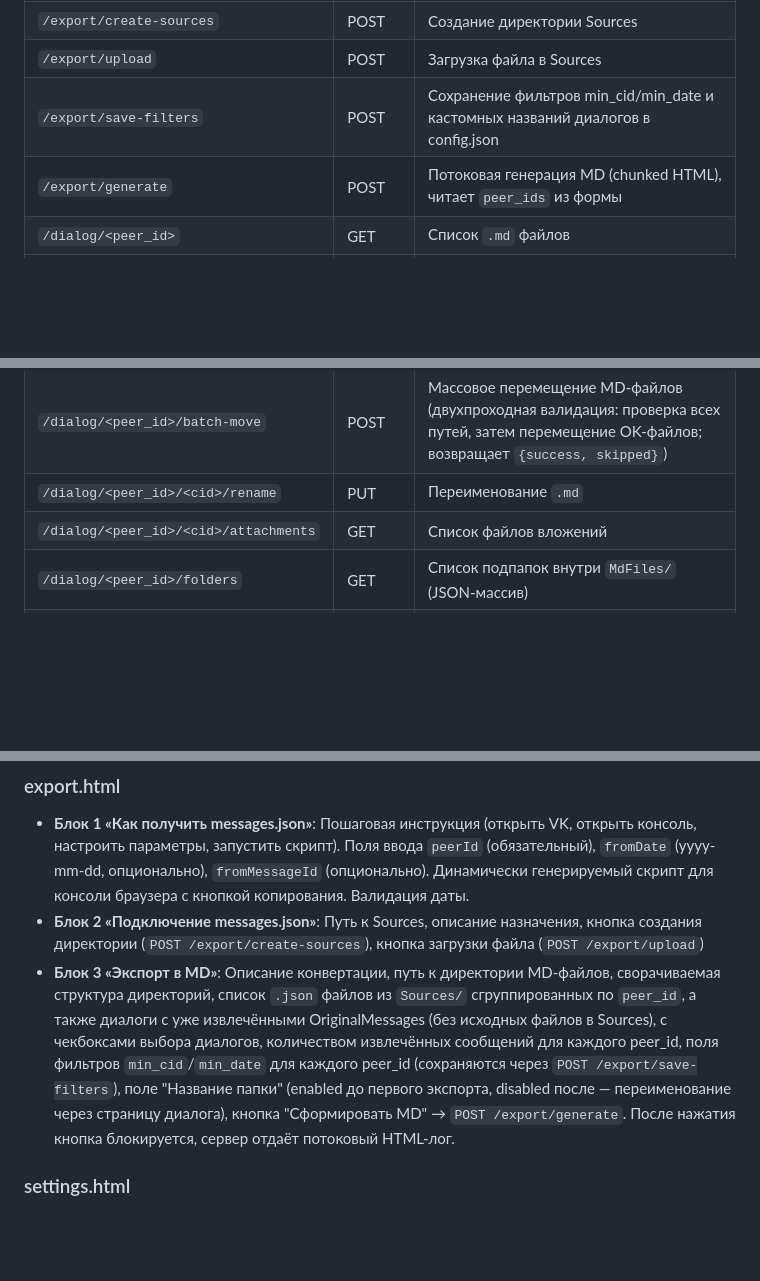
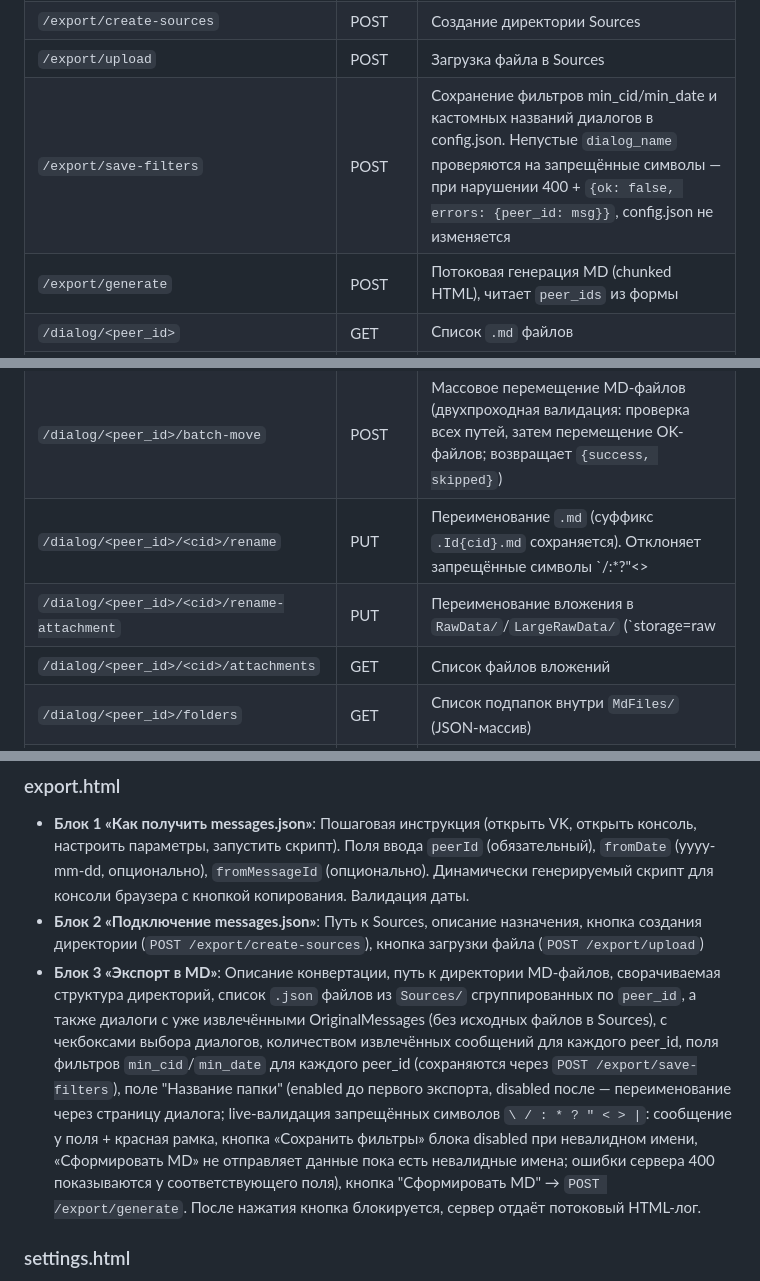
Before and after one commit to Alexshvd/vk-chat-backup-pro, a Markdown page: AGENTS.md, 3 parts joined by grey strips. GitHub-like rendering; blank space fills up the shorter version.

Commit message:
AiAgent auto-commit
- Обнови agents.md если нужно

```diff
--- a/AGENTS.md
+++ b/AGENTS.md
@@ -234,7 +234,7 @@ Step 4 resolves all attachments into typed DTOs and downloads photos/stickers/vi
 | `/export` | GET | Страница экспорта (список Sources по peer_id + диалоги с OriginalMessages без Sources, фильтры, кнопка генерации) |
 | `/export/create-sources` | POST | Создание директории Sources |
 | `/export/upload` | POST | Загрузка файла в Sources |
-| `/export/save-filters` | POST | Сохранение фильтров min_cid/min_date и кастомных названий диалогов в config.json |
+| `/export/save-filters` | POST | Сохранение фильтров min_cid/min_date и кастомных названий диалогов в config.json. Непустые `dialog_name` проверяются на запрещённые символы — при нарушении 400 + `{ok: false, errors: {peer_id: msg}}`, config.json не изменяется |
 | `/export/generate` | POST | Потоковая генерация MD (chunked HTML), читает `peer_ids` из формы |
 | `/dialog/<peer_id>` | GET | Список `.md` файлов |
 | `/dialog/<peer_id>/rename-folder` | PUT | Переименование папки диалога: сначала проверяет OriginalMessages (block если >254), затем сканирует `.md` файлы на превышение 254 символов (путь сам + вложения `RawData/{cid}/`), возвращает `over_limit[]` если есть |
@@ -243,7 +243,8 @@ Step 4 resolves all attachments into typed DTOs and downloads photos/stickers/vi
 | `/dialog/<peer_id>/<cid>` | DELETE | Удаление сообщения |
 | `/dialog/<peer_id>/delete-batch` | POST | Массовое удаление |
 | `/dialog/<peer_id>/batch-move` | POST | Массовое перемещение MD-файлов (двухпроходная валидация: проверка всех путей, затем перемещение OK-файлов; возвращает `{success, skipped}`) |
-| `/dialog/<peer_id>/<cid>/rename` | PUT | Переименование `.md` |
+| `/dialog/<peer_id>/<cid>/rename` | PUT | Переименование `.md` (суффикс `.Id{cid}.md` сохраняется). Отклоняет запрещённые символы `\/:*?"<>|` — 400 |
+| `/dialog/<peer_id>/<cid>/rename-attachment` | PUT | Переименование вложения в `RawData/`/`LargeRawData/` (`storage=raw|large`), перезаписывает ссылки в MD. Отклоняет смену расширения и запрещённые символы `\/:*?"<>|` — 400 |
 | `/dialog/<peer_id>/<cid>/attachments` | GET | Список файлов вложений |
 | `/dialog/<peer_id>/folders` | GET | Список подпапок внутри `MdFiles/` (JSON-массив) |
 | `/dialog/<peer_id>/<cid>/open-folder` | POST | Кроссплатформенное открытие папки (`explorer`/`open`/`xdg-open` через `platform.system()`) |
@@ -255,7 +256,7 @@ Step 4 resolves all attachments into typed DTOs and downloads photos/stickers/vi
 ### export.html
 - **Блок 1 «Как получить messages.json»**: Пошаговая инструкция (открыть VK, открыть консоль, настроить параметры, запустить скрипт). Поля ввода `peerId` (обязательный), `fromDate` (yyyy-mm-dd, опционально), `fromMessageId` (опционально). Динамически генерируемый скрипт для консоли браузера с кнопкой копирования. Валидация даты.
 - **Блок 2 «Подключение messages.json»**: Путь к Sources, описание назначения, кнопка создания директории (`POST /export/create-sources`), кнопка загрузки файла (`POST /export/upload`)
-- **Блок 3 «Экспорт в MD»**: Описание конвертации, путь к директории MD-файлов, сворачиваемая структура директорий, список `.json` файлов из `Sources/` сгруппированных по `peer_id`, а также диалоги с уже извлечёнными OriginalMessages (без исходных файлов в Sources), с чекбоксами выбора диалогов, количеством извлечённых сообщений для каждого peer_id, поля фильтров `min_cid`/`min_date` для каждого peer_id (сохраняются через `POST /export/save-filters`), поле "Название папки" (enabled до первого экспорта, disabled после — переименование через страницу диалога), кнопка "Сформировать MD" → `POST /export/generate`. После нажатия кнопка блокируется, сервер отдаёт потоковый HTML-лог.
+- **Блок 3 «Экспорт в MD»**: Описание конвертации, путь к директории MD-файлов, сворачиваемая структура директорий, список `.json` файлов из `Sources/` сгруппированных по `peer_id`, а также диалоги с уже извлечёнными OriginalMessages (без исходных файлов в Sources), с чекбоксами выбора диалогов, количеством извлечённых сообщений для каждого peer_id, поля фильтров `min_cid`/`min_date` для каждого peer_id (сохраняются через `POST /export/save-filters`), поле "Название папки" (enabled до первого экспорта, disabled после — переименование через страницу диалога; live-валидация запрещённых символов `\ / : * ? " < > |`: сообщение у поля + красная рамка, кнопка «Сохранить фильтры» блока disabled при невалидном имени, «Сформировать MD» не отправляет данные пока есть невалидные имена; ошибки сервера 400 показываются у соответствующего поля), кнопка "Сформировать MD" → `POST /export/generate`. После нажатия кнопка блокируется, сервер отдаёт потоковый HTML-лог.
 
 ### settings.html
 - **Блок «Основные настройки»**: изменяемые поля `export_root` (с кнопкой «Обзор…» — модальное окно выбора папки через `GET /api/list-dirs`), `download_short_video`, `download_long_video`, `long_video_threshold`, `overwrite_existing_md`, `overwrite_existing_original_message_json`. Предупреждение о ручном переносе папок при изменении `export_root` отображается постоянно.
```
Also changed, not shown: other parts of AGENTS.md (+2 -1 lines).
